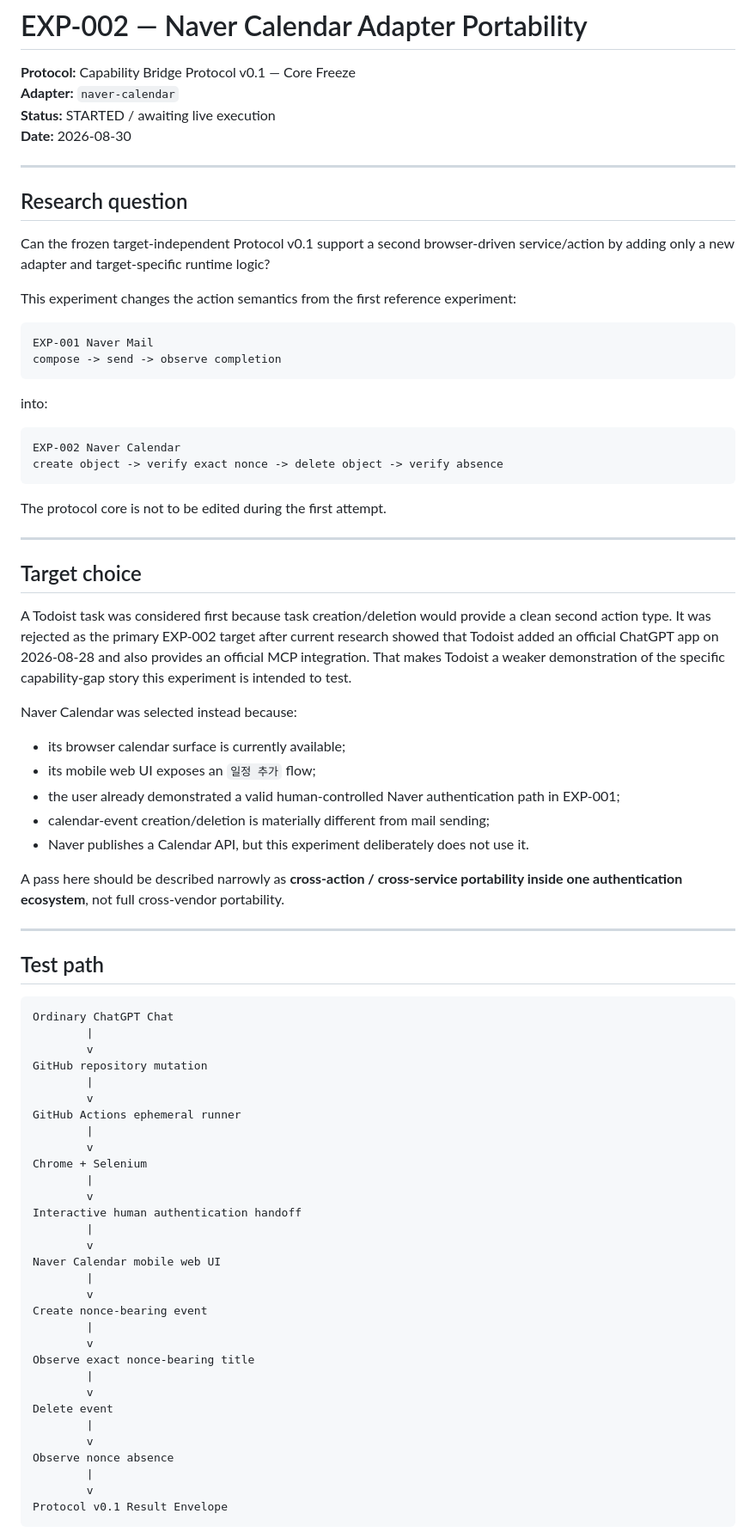
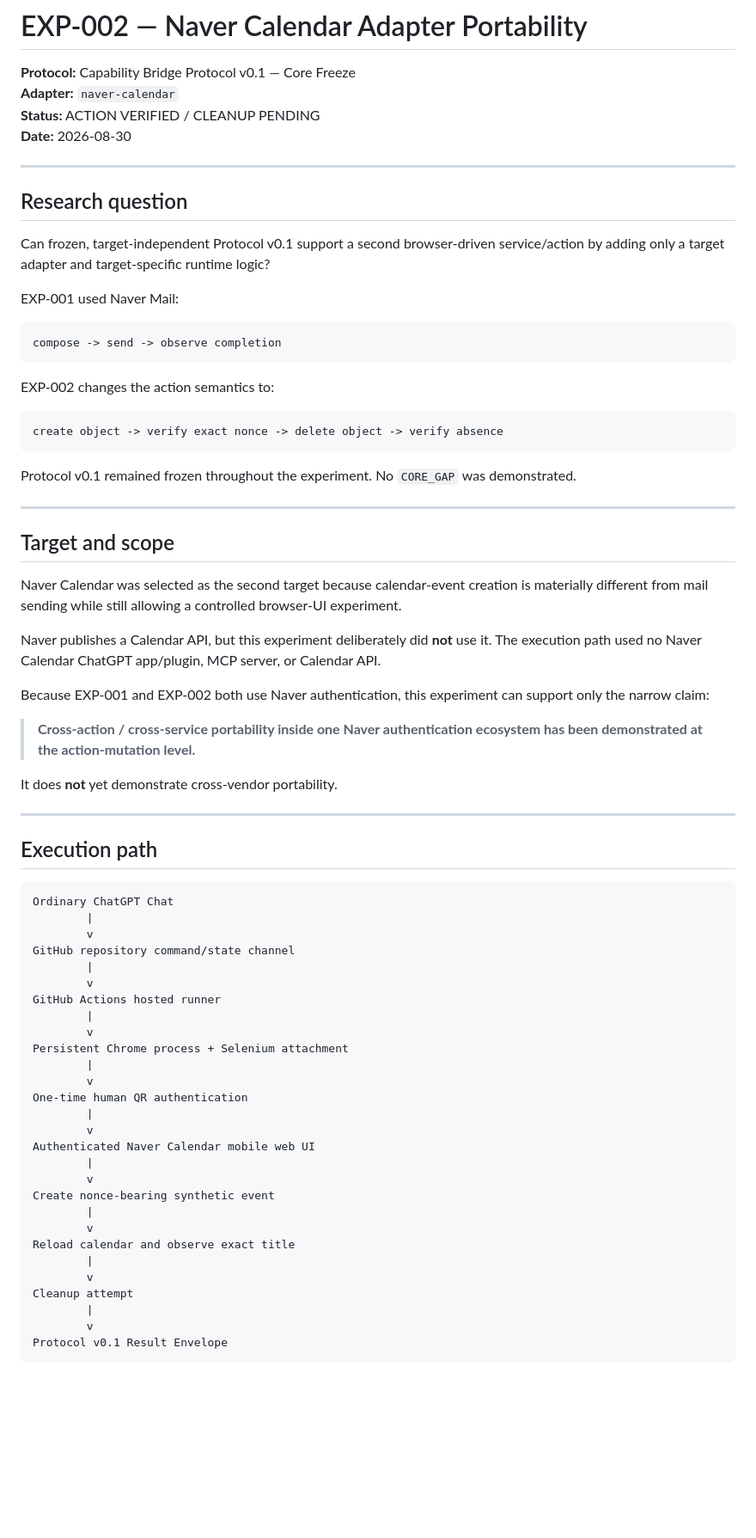
Before and after one commit to Valon-Jang/chatgpt-capability-bridge, a Markdown page: experiments/EXP-002-NAVER-CALENDAR.md, the part around one of its changes. Shown at 86% size. Rendered like a GitHub page; blank space fills up the shorter version.

````diff
--- a/experiments/EXP-002-NAVER-CALENDAR.md
+++ b/experiments/EXP-002-NAVER-CALENDAR.md
@@ -2,80 +2,73 @@
 
 **Protocol:** Capability Bridge Protocol v0.1 — Core Freeze
 **Adapter:** `naver-calendar`
-**Status:** STARTED / awaiting live execution
+**Status:** ACTION VERIFIED / CLEANUP PENDING
 **Date:** 2026-08-30
 
 ---
 
 ## Research question
 
-Can the frozen target-independent Protocol v0.1 support a second browser-driven service/action by adding only a new adapter and target-specific runtime logic?
+Can frozen, target-independent Protocol v0.1 support a second browser-driven service/action by adding only a target adapter and target-specific runtime logic?
 
-This experiment changes the action semantics from the first reference experiment:
+EXP-001 used Naver Mail:
 
 ```text
-EXP-001 Naver Mail
 compose -> send -> observe completion
 ```
 
-into:
+EXP-002 changes the action semantics to:
 
 ```text
-EXP-002 Naver Calendar
 create object -> verify exact nonce -> delete object -> verify absence
 ```
 
-The protocol core is not to be edited during the first attempt.
+Protocol v0.1 remained frozen throughout the experiment. No `CORE_GAP` was demonstrated.
 
 ---
 
-## Target choice
+## Target and scope
 
-A Todoist task was considered first because task creation/deletion would provide a clean second action type. It was rejected as the primary EXP-002 target after current research showed that Todoist added an official ChatGPT app on 2026-08-28 and also provides an official MCP integration. That makes Todoist a weaker demonstration of the specific capability-gap story this experiment is intended to test.
+Naver Calendar was selected as the second target because calendar-event creation is materially different from mail sending while still allowing a controlled browser-UI experiment.
 
-Naver Calendar was selected instead because:
+Naver publishes a Calendar API, but this experiment deliberately did **not** use it. The execution path used no Naver Calendar ChatGPT app/plugin, MCP server, or Calendar API.
 
-- its browser calendar surface is currently available;
-- its mobile web UI exposes an `일정 추가` flow;
-- the user already demonstrated a valid human-controlled Naver authentication path in EXP-001;
-- calendar-event creation/deletion is materially different from mail sending;
-- Naver publishes a Calendar API, but this experiment deliberately does not use it.
+Because EXP-001 and EXP-002 both use Naver authentication, this experiment can support only the narrow claim:
 
-A pass here should be described narrowly as **cross-action / cross-service portability inside one authentication ecosystem**, not full cross-vendor portability.
+> **Cross-action / cross-service portability inside one Naver authentication ecosystem has been demonstrated at the action-mutation level.**
+
+It does **not** yet demonstrate cross-vendor portability.
 
 ---
 
-## Test path
+## Execution path
 
 ```text
 Ordinary ChatGPT Chat
         |
         v
-GitHub repository mutation
+GitHub repository command/state channel
         |
         v
-GitHub Actions ephemeral runner
+GitHub Actions hosted runner
         |
         v
-Chrome + Selenium
+Persistent Chrome process + Selenium attachment
         |
         v
-Interactive human authentication handoff
+One-time human QR authentication
         |
         v
-Naver Calendar mobile web UI
+Authenticated Naver Calendar mobile web UI
         |
         v
-Create nonce-bearing event
+Create nonce-bearing synthetic event
         |
         v
-Observe exact nonce-bearing title
+Reload calendar and observe exact title
         |
         v
-Delete event
-        |
-        v
-Observe nonce absence
+Cleanup attempt
         |
         v
 Protocol v0.1 Result Envelope
````
Also changed, not shown: other parts of experiments/EXP-002-NAVER-CALENDAR.md (+192 -43 lines).
